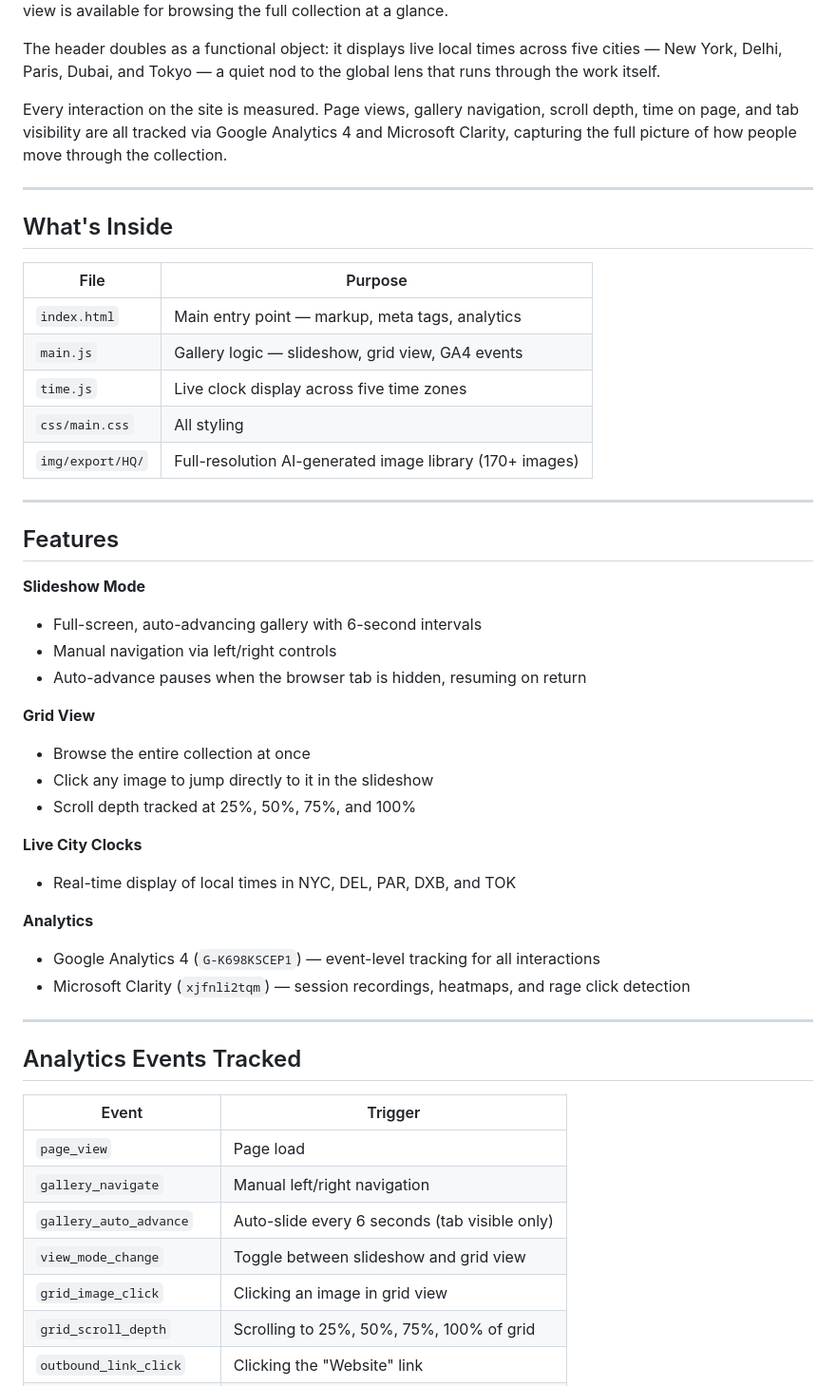
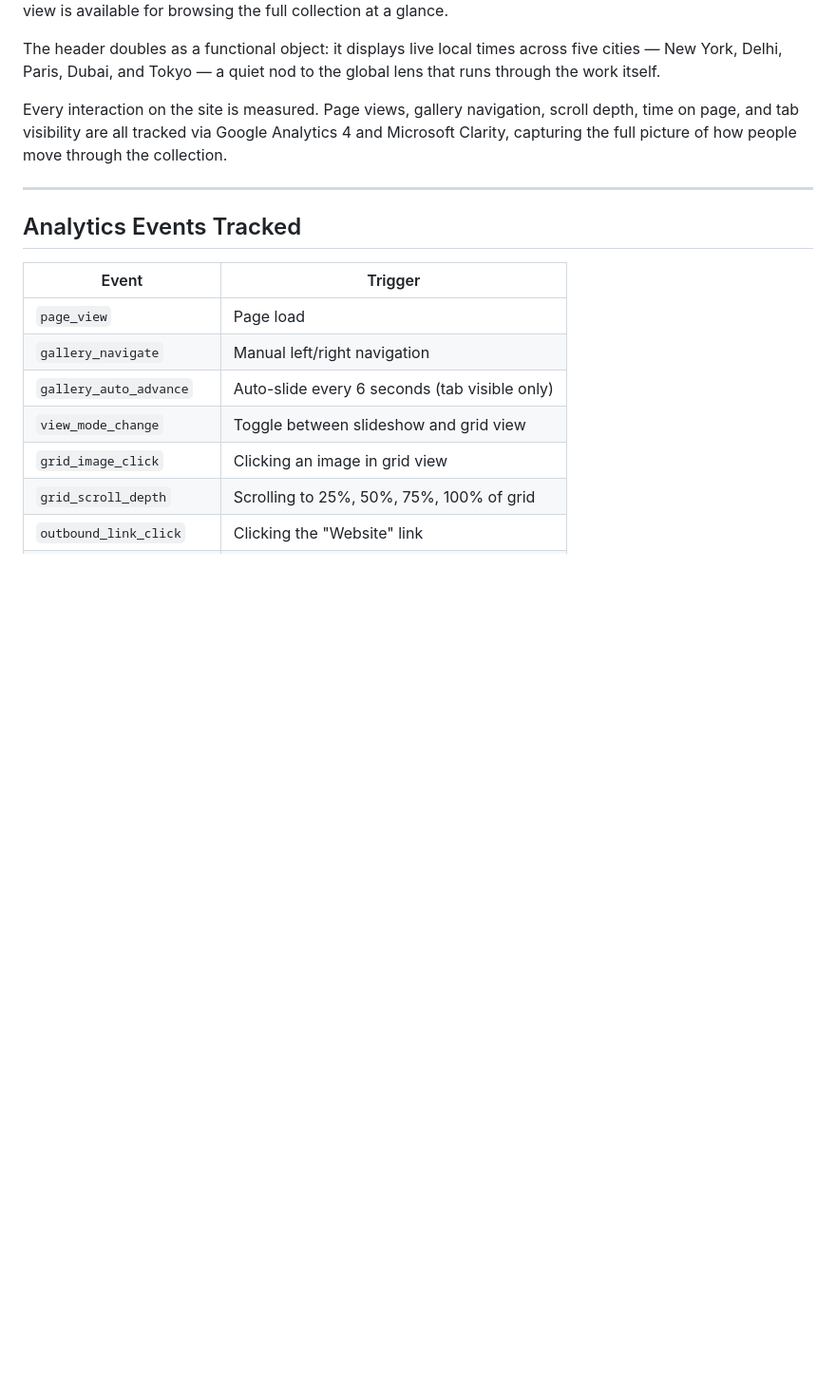
Before and after one commit to sidhyatikku/ai, a Markdown page: README.md, the part around the change. Shown at 95% size. GitHub-like rendering; blank space fills up the shorter version.

Commit message:
feat: streamline README with concise feature descriptions
Co-authored-by: Sidhya Tikku <33092447+sidhyatikku@users.noreply.github.com>

```diff
--- a/README.md
+++ b/README.md
@@ -13,39 +13,6 @@ The site is intentionally minimal. No clutter, no distractions — just the work
 The header doubles as a functional object: it displays live local times across five cities — New York, Delhi, Paris, Dubai, and Tokyo — a quiet nod to the global lens that runs through the work itself.
 
 Every interaction on the site is measured. Page views, gallery navigation, scroll depth, time on page, and tab visibility are all tracked via Google Analytics 4 and Microsoft Clarity, capturing the full picture of how people move through the collection.
-
----
-
-## What's Inside
-
-| File | Purpose |
-|---|---|
-| `index.html` | Main entry point — markup, meta tags, analytics |
-| `main.js` | Gallery logic — slideshow, grid view, GA4 events |
-| `time.js` | Live clock display across five time zones |
-| `css/main.css` | All styling |
-| `img/export/HQ/` | Full-resolution AI-generated image library (170+ images) |
-
----
-
-## Features
-
-**Slideshow Mode**
-- Full-screen, auto-advancing gallery with 6-second intervals
-- Manual navigation via left/right controls
-- Auto-advance pauses when the browser tab is hidden, resuming on return
-
-**Grid View**
-- Browse the entire collection at once
-- Click any image to jump directly to it in the slideshow
-- Scroll depth tracked at 25%, 50%, 75%, and 100%
-
-**Live City Clocks**
-- Real-time display of local times in NYC, DEL, PAR, DXB, and TOK
-
-**Analytics**
-- Google Analytics 4 (`G-K698KSCEP1`) — event-level tracking for all interactions
-- Microsoft Clarity (`xjfnli2tqm`) — session recordings, heatmaps, and rage click detection
 
 ---
 
```
